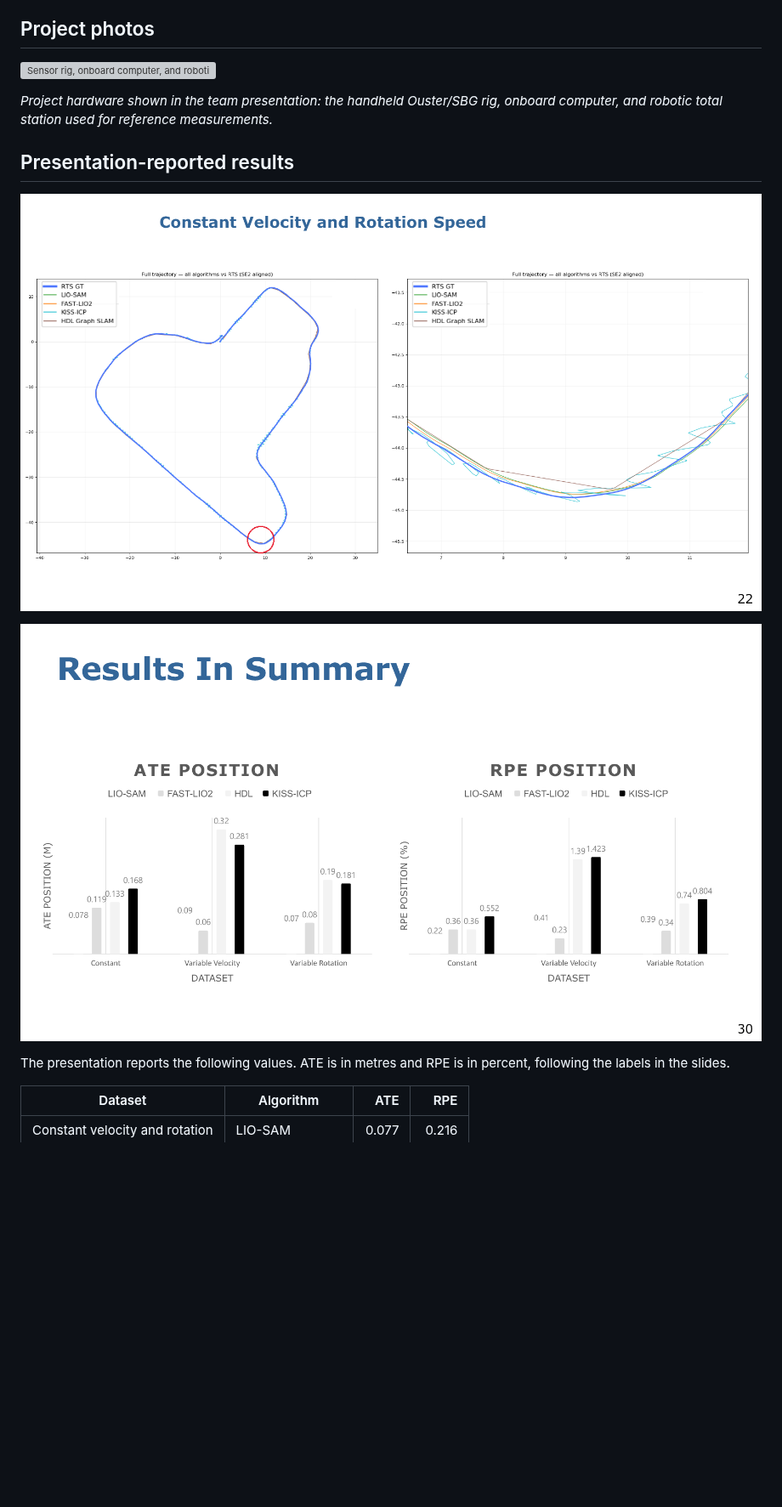
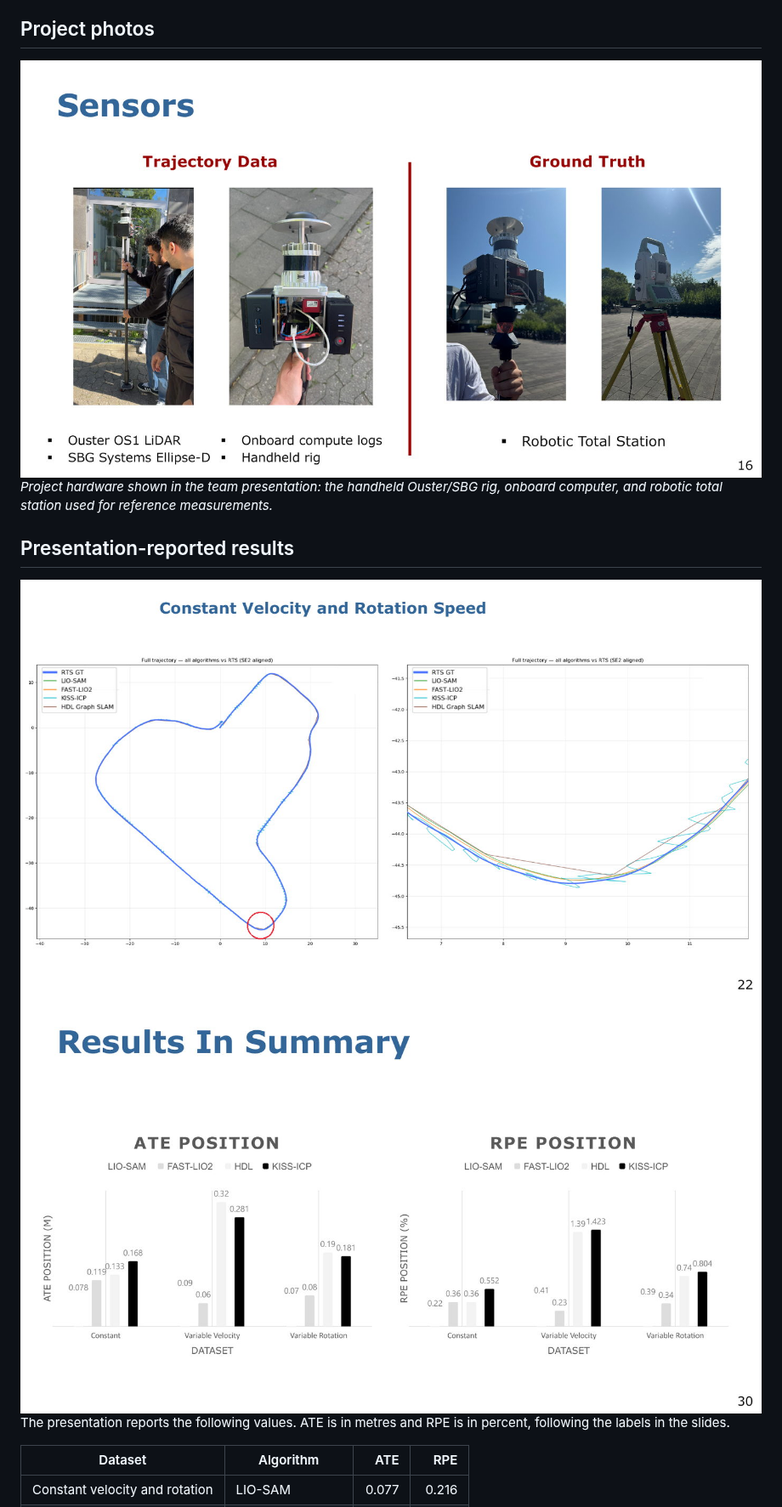
Before and after one commit to alishoman5/Trajectory-Lab, a Markdown page: README.md, the part around one of its changes. Shown at 85% size. GitHub-like rendering; pictures changed too: docs/images/presentation-constant-trajectory.jpg (added), docs/images/presentation-results-summary.jpg (added), docs/images/sensor-rig-and-ground-truth.jpg (added); blank space fills up the shorter version; grey boxes are pictures that could not be loaded.

Commit message:
Fix README image rendering

```diff
--- a/README.md
+++ b/README.md
@@ -18,15 +18,15 @@ The bundled HDL profile uses NDT_OMP for registration and loop verification, wit
 
 ## Project photos
 
-![Sensor rig, onboard computer, and robotic total station](docs/images/sensor-rig-and-ground-truth.png)
+<img src="docs/images/sensor-rig-and-ground-truth.jpg" alt="Sensor rig, onboard computer, and robotic total station" width="900">
 
 *Project hardware shown in the team presentation: the handheld Ouster/SBG rig, onboard computer, and robotic total station used for reference measurements.*
 
 ## Presentation-reported results
 
-![Trajectory comparison for the constant-motion dataset](docs/images/presentation-constant-trajectory.png)
+<img src="docs/images/presentation-constant-trajectory.jpg" alt="Trajectory comparison for the constant-motion dataset" width="900">
 
-![ATE and RPE summary across the three datasets](docs/images/presentation-results-summary.png)
+<img src="docs/images/presentation-results-summary.jpg" alt="ATE and RPE summary across the three datasets" width="900">
 
 The presentation reports the following values. ATE is in metres and RPE is in percent, following the labels in the slides.
 
```
Also changed, not shown: other parts of README.md (+2 -2 lines), docs/images/gui-results.jpg (added), docs/images/rviz-map.jpg (added).
